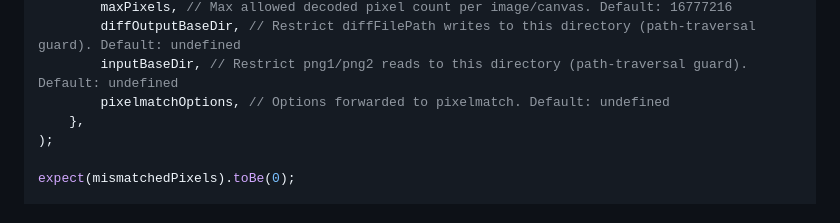
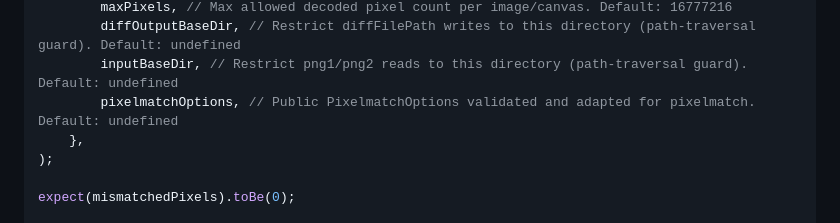
Before and after one commit to dichovsky/png-visual-compare, a Markdown page: README.md, the part around the change. GitHub-like rendering.

Commit message:
Potential fix for pull request finding
Co-authored-by: Copilot Autofix powered by AI <175728472+Copilot@users.noreply.github.com>

```diff
--- a/README.md
+++ b/README.md
@@ -109,7 +109,7 @@ const mismatchedPixels: number = comparePng(
         maxPixels, // Max allowed decoded pixel count per image/canvas. Default: 16777216
         diffOutputBaseDir, // Restrict diffFilePath writes to this directory (path-traversal guard). Default: undefined
         inputBaseDir, // Restrict png1/png2 reads to this directory (path-traversal guard). Default: undefined
-        pixelmatchOptions, // Options forwarded to pixelmatch. Default: undefined
+        pixelmatchOptions, // Public PixelmatchOptions validated and adapted for pixelmatch. Default: undefined
     },
 );
 
```
